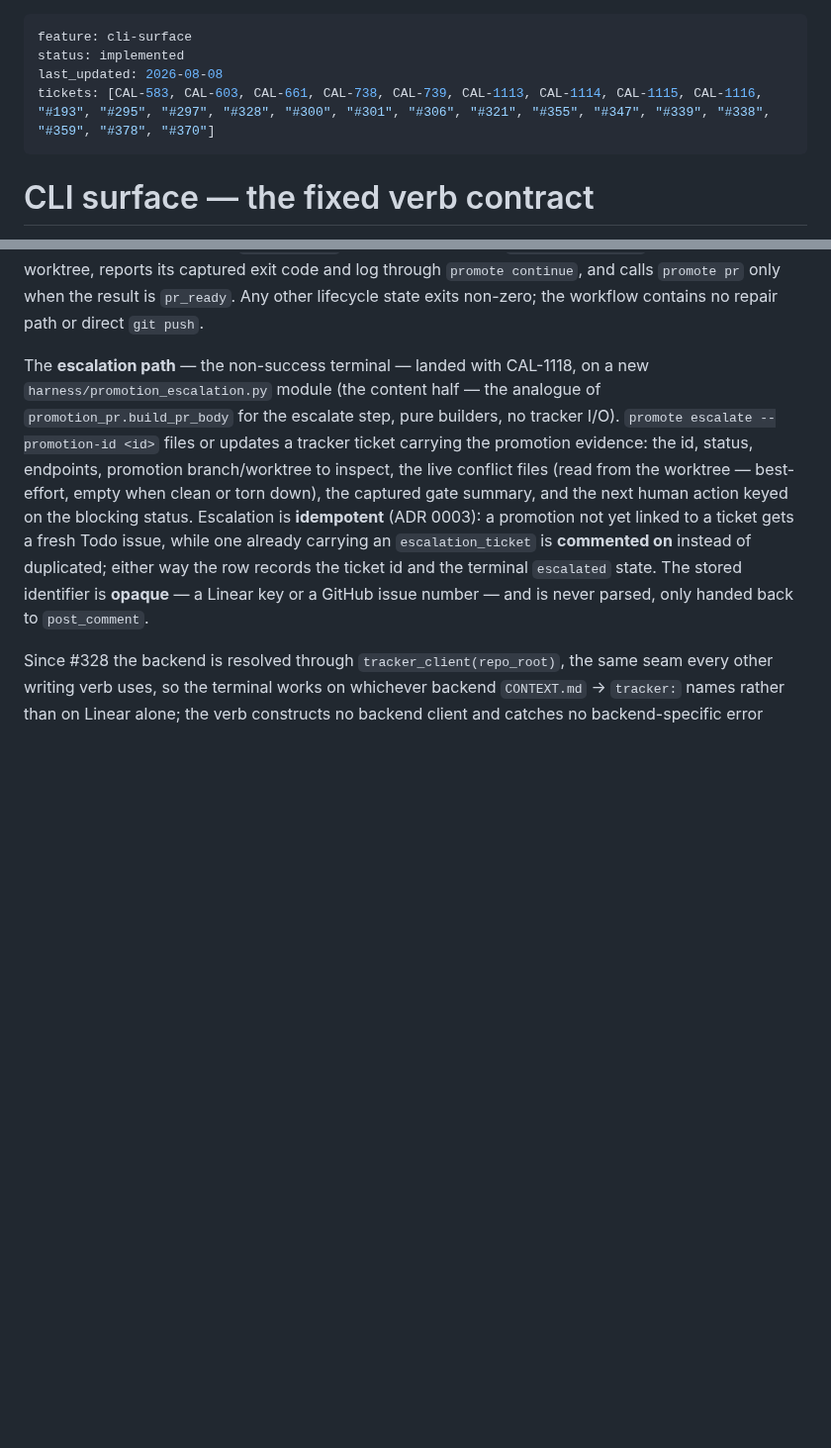
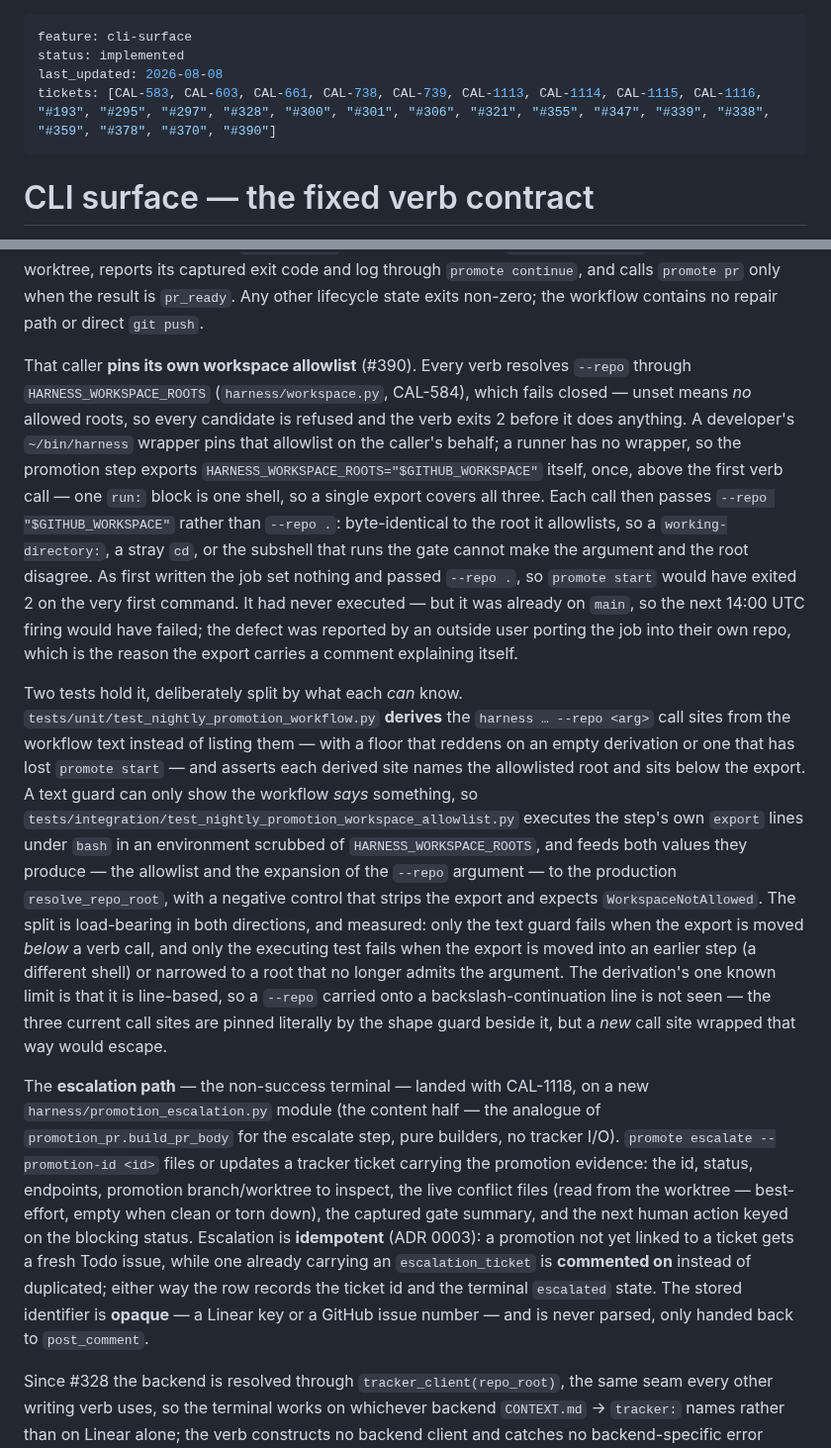
Before and after one commit to sluengen/harness, a Markdown page: specs/features/cli-surface.md, 2 parts joined by grey strips. Shown at 99% size. Drawn GitHub-style; blank space fills up the shorter version.

Commit message:
docs(specs): record the nightly promotion job's own workspace allowlist
As-built record for #390 on the feature spec that already owns the nightly
staging caller. Records what the job now does — exports
HARNESS_WORKSPACE_ROOTS="$GITHUB_WORKSPACE" once above the first verb call and
passes --repo "$GITHUB_WORKSPACE" at all three sites — why the fail-closed
allowlist made the old --repo . form a guaranteed exit 2 on a runner, and how
the two tests divide the property between them, including the derivation's
measured line-based limit.

Reviewer record for #390.

```diff
--- a/specs/features/cli-surface.md
+++ b/specs/features/cli-surface.md
@@ -2,7 +2,7 @@
 feature: cli-surface
 status: implemented
 last_updated: 2026-08-08
-tickets: [CAL-583, CAL-603, CAL-661, CAL-738, CAL-739, CAL-1113, CAL-1114, CAL-1115, CAL-1116, "#193", "#295", "#297", "#328", "#300", "#301", "#306", "#321", "#355", "#347", "#339", "#338", "#359", "#378", "#370"]
+tickets: [CAL-583, CAL-603, CAL-661, CAL-738, CAL-739, CAL-1113, CAL-1114, CAL-1115, CAL-1116, "#193", "#295", "#297", "#328", "#300", "#301", "#306", "#321", "#355", "#347", "#339", "#338", "#359", "#378", "#370", "#390"]
 ---
 
 # CLI surface — the fixed verb contract
@@ -81,6 +81,10 @@ The **publication** past those two gates landed with CAL-1117, on a new `harness
 A push or `gh` failure surfaces as a structured refusal (`push_failed` / `pr_create_failed` / `direct_push_refused`), never a bare traceback.
 
 The repository's **nightly staging caller** (`.github/workflows/nightly-staging-promotion.yml`, #378) drives only this lifecycle; it runs at 14:00 UTC (midnight Australia/Brisbane) and can also be manually dispatched. A single non-cancelling `nightly-dev-to-staging` concurrency group prevents two candidates from racing the derived ref. The job checks out full `dev` history with only `contents: write`, configures a repository-local bot author for `promote start`'s merge commit, creates the `dev` → `staging` candidate, and accepts only `gate_pending`. It runs the canonical `scripts/verify.sh` in that returned worktree, reports its captured exit code and log through `promote continue`, and calls `promote pr` only when the result is `pr_ready`. Any other lifecycle state exits non-zero; the workflow contains no repair path or direct `git push`.
+
+That caller **pins its own workspace allowlist** (#390). Every verb resolves `--repo` through `HARNESS_WORKSPACE_ROOTS` (`harness/workspace.py`, CAL-584), which fails closed — unset means *no* allowed roots, so every candidate is refused and the verb exits 2 before it does anything. A developer's `~/bin/harness` wrapper pins that allowlist on the caller's behalf; a runner has no wrapper, so the promotion step exports `HARNESS_WORKSPACE_ROOTS="$GITHUB_WORKSPACE"` itself, once, above the first verb call — one `run:` block is one shell, so a single export covers all three. Each call then passes `--repo "$GITHUB_WORKSPACE"` rather than `--repo .`: byte-identical to the root it allowlists, so a `working-directory:`, a stray `cd`, or the subshell that runs the gate cannot make the argument and the root disagree. As first written the job set nothing and passed `--repo .`, so `promote start` would have exited 2 on the very first command. It had never executed — but it was already on `main`, so the next 14:00 UTC firing would have failed; the defect was reported by an outside user porting the job into their own repo, which is the reason the export carries a comment explaining itself.
+
+Two tests hold it, deliberately split by what each *can* know. `tests/unit/test_nightly_promotion_workflow.py` **derives** the `harness … --repo <arg>` call sites from the workflow text instead of listing them — with a floor that reddens on an empty derivation or one that has lost `promote start` — and asserts each derived site names the allowlisted root and sits below the export. A text guard can only show the workflow *says* something, so `tests/integration/test_nightly_promotion_workspace_allowlist.py` executes the step's own `export` lines under `bash` in an environment scrubbed of `HARNESS_WORKSPACE_ROOTS`, and feeds both values they produce — the allowlist and the expansion of the `--repo` argument — to the production `resolve_repo_root`, with a negative control that strips the export and expects `WorkspaceNotAllowed`. The split is load-bearing in both directions, and measured: only the text guard fails when the export is moved *below* a verb call, and only the executing test fails when the export is moved into an earlier step (a different shell) or narrowed to a root that no longer admits the argument. The derivation's one known limit is that it is line-based, so a `--repo` carried onto a backslash-continuation line is not seen — the three current call sites are pinned literally by the shape guard beside it, but a *new* call site wrapped that way would escape.
 
 The **escalation path** — the non-success terminal — landed with CAL-1118, on a new `harness/promotion_escalation.py` module (the content half — the analogue of `promotion_pr.build_pr_body` for the escalate step, pure builders, no tracker I/O). `promote escalate --promotion-id <id>` files or updates a tracker ticket carrying the promotion evidence: the id, status, endpoints, promotion branch/worktree to inspect, the live conflict files (read from the worktree — best-effort, empty when clean or torn down), the captured gate summary, and the next human action keyed on the blocking status. Escalation is **idempotent** (ADR 0003): a promotion not yet linked to a ticket gets a fresh Todo issue, while one already carrying an `escalation_ticket` is **commented on** instead of duplicated; either way the row records the ticket id and the terminal `escalated` state. The stored identifier is **opaque** — a Linear key or a GitHub issue number — and is never parsed, only handed back to `post_comment`.
 
```
